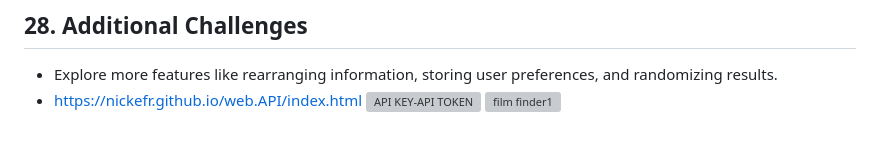
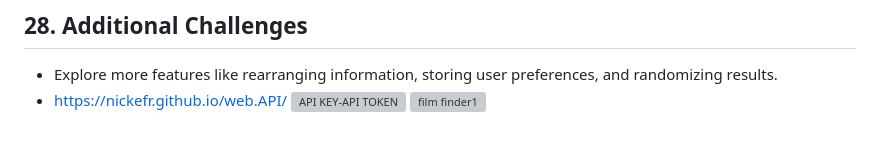
Before and after one commit to nickefr/web.API, a Markdown page: README.md, the part around the change. Drawn GitHub-style; grey boxes are pictures that could not be loaded.

```diff
--- a/README.md
+++ b/README.md
@@ -108,6 +108,6 @@ If you get stuck during this project or would like to see an experienced develop
 
 ## 28. Additional Challenges
 - Explore more features like rearranging information, storing user preferences, and randomizing results.
-- https://nickefr.github.io/web.API/index.html
+- https://nickefr.github.io/web.API/
 ![API KEY-API TOKEN](https://github.com/nickefr/web.API/assets/73330890/882a441e-6476-4836-99fe-8cc98b14f0f1)
 ![film finder1](https://github.com/nickefr/web.API/assets/73330890/5a60c384-ed04-45a1-bc5f-10fe3e8a7338)
```
